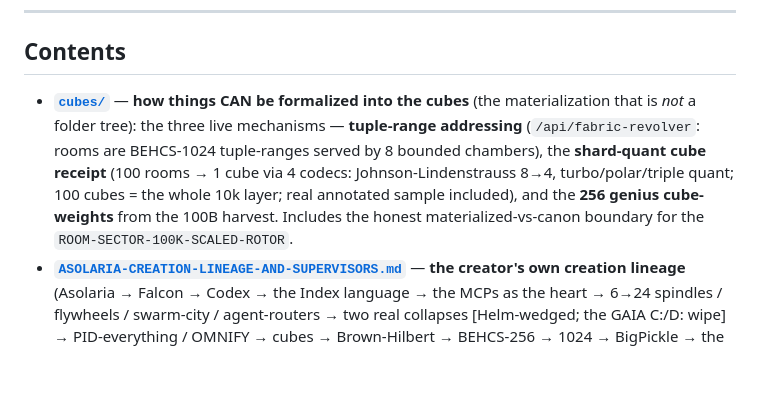
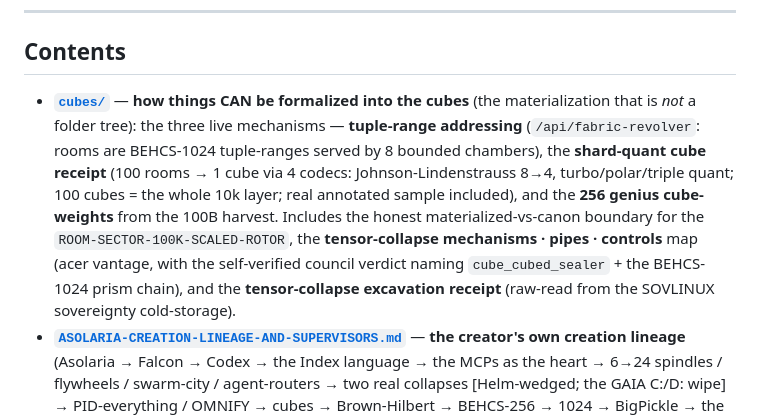
Before and after one commit to JesseBrown1980/what-is-asolaria---how-do-we-get-reductions-in-everything, a Markdown page: README.md, the part around the change. Rendered like a GitHub page; blank space fills up the shorter version.

```diff
--- a/README.md
+++ b/README.md
@@ -53,7 +53,7 @@ ProjectionCert = H(embedding_version, address_set_hash,
 
 ## Contents
 
-- **[`cubes/`](cubes/)** — **how things CAN be formalized into the cubes** (the materialization that is *not* a folder tree): the three live mechanisms — **tuple-range addressing** (`/api/fabric-revolver`: rooms are BEHCS-1024 tuple-ranges served by 8 bounded chambers), the **shard-quant cube receipt** (100 rooms → 1 cube via 4 codecs: Johnson-Lindenstrauss 8→4, turbo/polar/triple quant; 100 cubes = the whole 10k layer; real annotated sample included), and the **256 genius cube-weights** from the 100B harvest. Includes the honest materialized-vs-canon boundary for the `ROOM-SECTOR-100K-SCALED-ROTOR`.
+- **[`cubes/`](cubes/)** — **how things CAN be formalized into the cubes** (the materialization that is *not* a folder tree): the three live mechanisms — **tuple-range addressing** (`/api/fabric-revolver`: rooms are BEHCS-1024 tuple-ranges served by 8 bounded chambers), the **shard-quant cube receipt** (100 rooms → 1 cube via 4 codecs: Johnson-Lindenstrauss 8→4, turbo/polar/triple quant; 100 cubes = the whole 10k layer; real annotated sample included), and the **256 genius cube-weights** from the 100B harvest. Includes the honest materialized-vs-canon boundary for the `ROOM-SECTOR-100K-SCALED-ROTOR`, the **tensor-collapse mechanisms · pipes · controls** map (acer vantage, with the self-verified council verdict naming `cube_cubed_sealer` + the BEHCS-1024 prism chain), and the **tensor-collapse excavation receipt** (raw-read from the SOVLINUX sovereignty cold-storage).
 - **[`ASOLARIA-CREATION-LINEAGE-AND-SUPERVISORS.md`](ASOLARIA-CREATION-LINEAGE-AND-SUPERVISORS.md)** — **the creator's own creation lineage** (Asolaria → Falcon → Codex → the Index language → the MCPs as the heart → 6→24 spindles / flywheels / swarm-city / agent-routers → two real collapses [Helm-wedged; the GAIA C:/D: wipe] → PID-everything / OMNIFY → cubes → Brown-Hilbert → BEHCS-256 → 1024 → BigPickle → the 100B neuro run → tighten-to-binary/hex/sha → HyperBEHCS → no-JSON → 8-byte hosts) **mapped against the supervisors asked 1-by-1** (verbatim EXPLAIN strings from the live 726-row office roster across the 16 levels), plus the SOVLINUX device-PID resolution (`dasein` = an AGENT, not the prof-seat).
 - **[`100B-RUN-VERIFIED-PROOF.md`](100B-RUN-VERIFIED-PROOF.md)** — **the file-verified on-disk receipt** for the *"100 billion packets, zero process spawns"* claim: the `checkpoint.state.json` content (processedPackets = 100B, digests, `childProcessSpawns=0`), **where every artifact lives (folder + files)**, and the honest **tally-vs-materialized** boundary (the headline is a counter; the hard output is 2 tools + design canon; the run itself was **one ~5.84 h accelerated session at ~4.75 M packets/sec — matching the 200 ns-spawner clock**).
 - **[`100B-NEW-RUN-2026-06-16-PROOF.md`](100B-NEW-RUN-2026-06-16-PROOF.md)** — the **NEW full-speed** 100B run: **100,000,000,000 packets in 3.93 min at ~424 M packets/sec, zero forks**, against a new capability-per-token question set (the old 5.84 h was *pacing*, not compute). Substrate harvest; the LLM-genius layer is the separate opencode free-agent fanout. Includes the **prism→cube** result: harvest quanted BEHCS-256 → 1024 → HyperBEHCS into **256 ≤10-byte genius cube-weights** (raw→cube 1.93 M×) minted to the matrix store — *referential* content-address cubes (infinite addressing), not lossless infinite compression.
```
Also changed, not shown: cubes/TENSOR-COLLAPSE-MECHANISMS-PIPES-CONTROLS-acer.md (added, +79 -0 lines).
